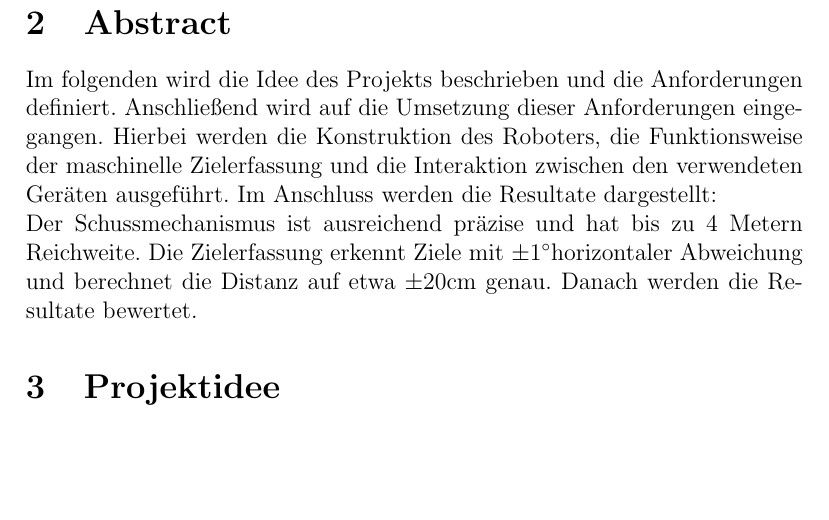
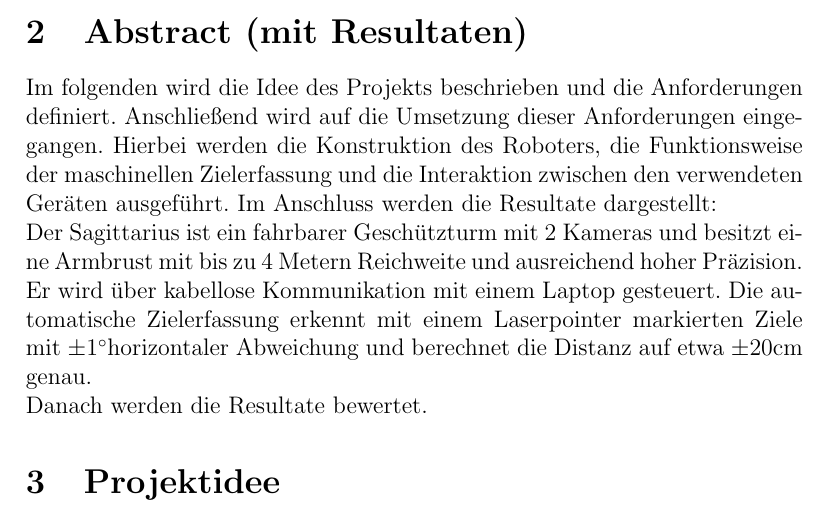
Before and after one commit to philipp-oldenburg/sagittarius, a LaTeX document (Sagittarius/Bericht/LaTeX/Bericht.tex): part of page 2 of 8, cut at the place of the change, the shorter picture padded with empty space. Compiled offline with pdfLaTeX.

Commit message:
small revisions to report.

```diff
--- a/Sagittarius/Bericht/LaTeX/Bericht.tex
+++ b/Sagittarius/Bericht/LaTeX/Bericht.tex
@@ -21,9 +21,9 @@
 Das Projekt „Sagittarius“, entstand im Rahmen der Vorlesung „Rechnerarchitekturen und Betriebssysteme“ an der Universität Basel im Herbstsemester 2014.\hfill\\
 Die bearbeitende Gruppe besteht aus Philipp Oldenburg, Patrick Zumsteg und Simon Wallny.
 \newpage
-\section{Abstract}
-Im folgenden wird die Idee des Projekts beschrieben und die Anforderungen definiert. Anschließend wird auf die Umsetzung dieser Anforderungen eingegangen. Hierbei werden die Konstruktion des Roboters, die Funktionsweise der maschinelle Zielerfassung und die Interaktion zwischen den verwendeten Geräten ausgeführt. Im Anschluss werden die Resultate dargestellt:\hfill\\
-Der Schussmechanismus ist ausreichend präzise und hat bis zu 4 Metern Reichweite. Die Zielerfassung erkennt Ziele mit $\pm$1\degree horizontaler Abweichung und berechnet die Distanz auf etwa $\pm$20cm genau.
+\section{Abstract (mit Resultaten)}
+Im folgenden wird die Idee des Projekts beschrieben und die Anforderungen definiert. Anschließend wird auf die Umsetzung dieser Anforderungen eingegangen. Hierbei werden die Konstruktion des Roboters, die Funktionsweise der maschinellen Zielerfassung und die Interaktion zwischen den verwendeten Geräten ausgeführt. Im Anschluss werden die Resultate dargestellt:\hfill\\
+Der Sagittarius ist ein fahrbarer Geschützturm mit 2 Kameras und besitzt eine Armbrust mit bis zu 4 Metern Reichweite und ausreichend hoher Präzision. Er wird über kabellose Kommunikation mit einem Laptop gesteuert. Die automatische Zielerfassung erkennt mit einem Laserpointer markierten Ziele mit $\pm$1\degree horizontaler Abweichung und berechnet die Distanz auf etwa $\pm$20cm genau.\hfill\\
 Danach werden die Resultate bewertet.
 
 \section{Projektidee}
```
